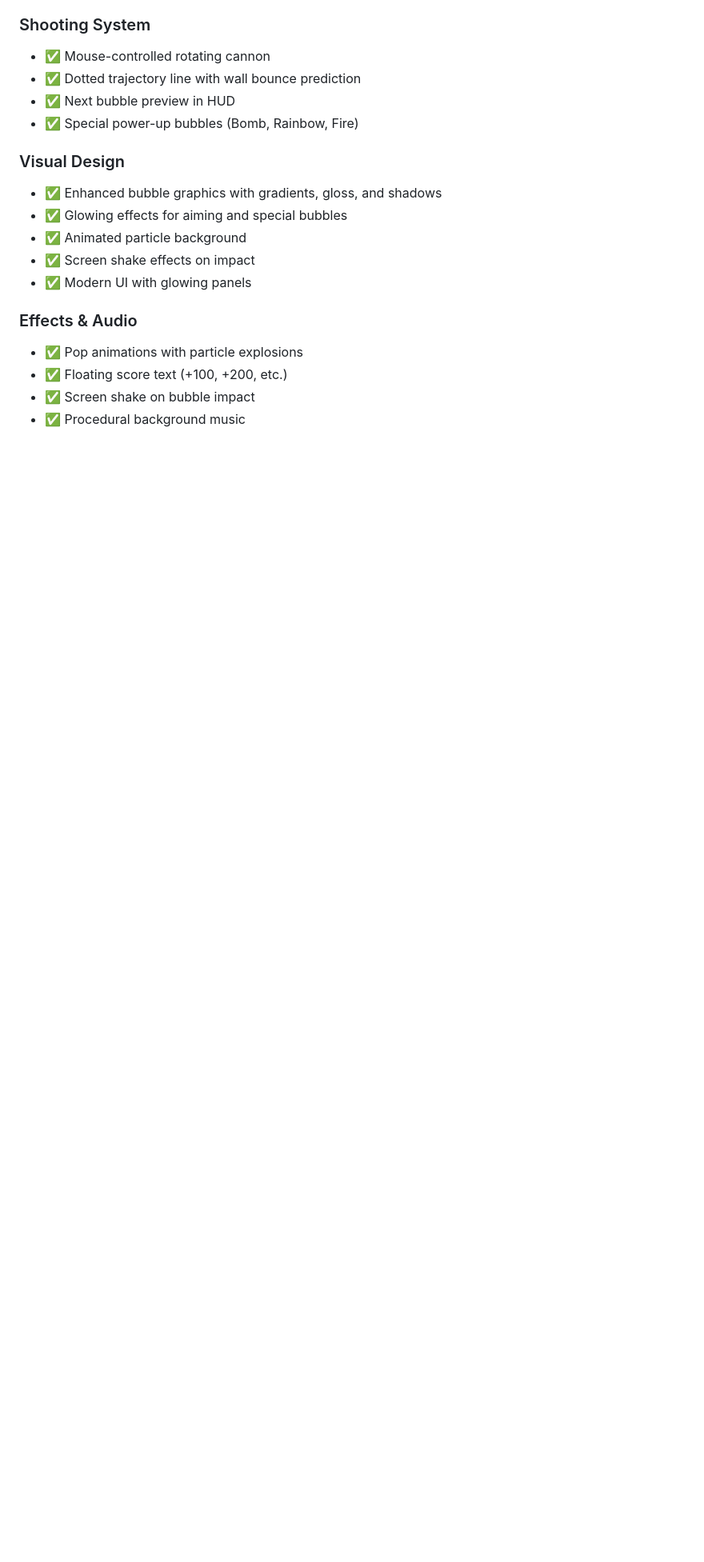
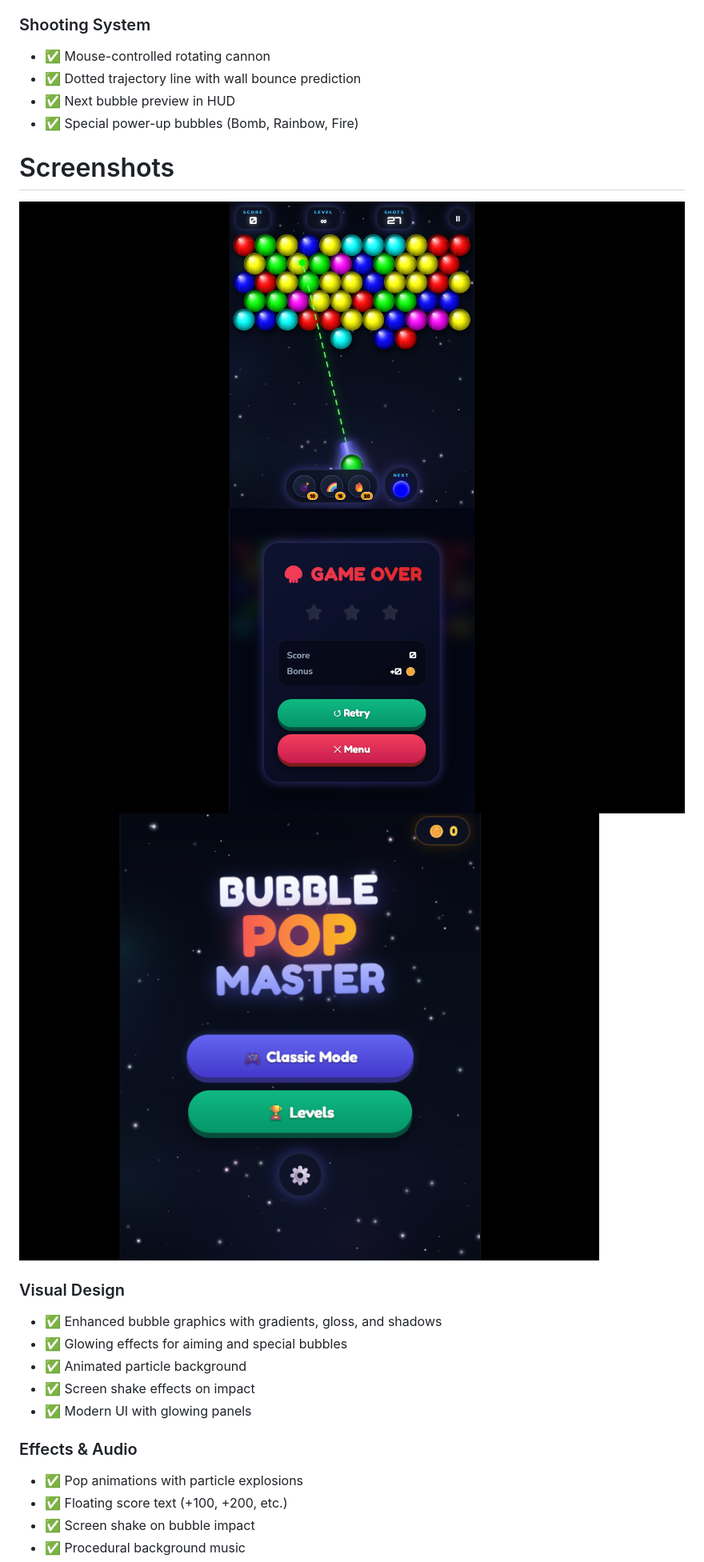
Before and after one commit to radhikajayee-cmd/Orbital-Clash, a Markdown page: README.md, the part around one of its changes. Shown at 80% size. GitHub-like rendering; pictures changed too: image-1.png (added), image-2.png (added), image.png (added); blank space fills up the shorter version.

Commit message:
modified fies of readme, logo,images

```diff
--- a/README.md
+++ b/README.md
@@ -16,6 +25,11 @@ A polished, Play Store-quality bubble shooter game built with HTML5 Canvas and J
 - ✅ Dotted trajectory line with wall bounce prediction
 - ✅ Next bubble preview in HUD
 - ✅ Special power-up bubbles (Bomb, Rainbow, Fire)
+
+# Screenshots
+![Game Screenshot 1](image.png)
+![Game Screenshot 2](image-1.png)
+![Game Screenshot 3](image-2.png)
 
 ### Visual Design
 - ✅ Enhanced bubble graphics with gradients, gloss, and shadows
```
Also changed, not shown: other parts of README.md (+9 -0 lines), logo.png (added).
